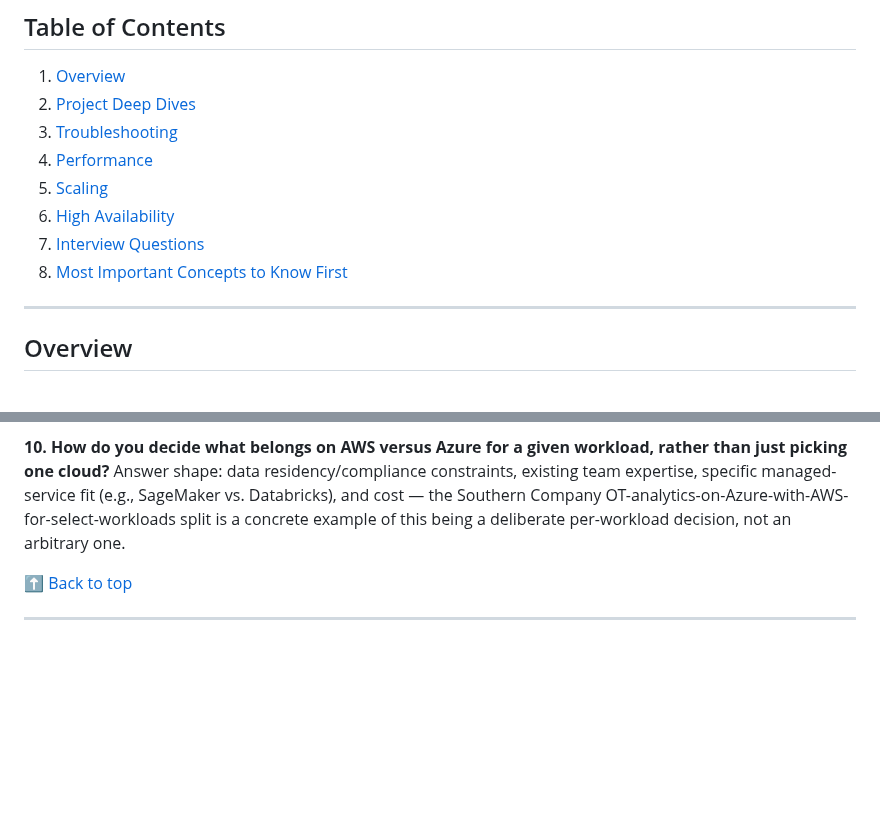
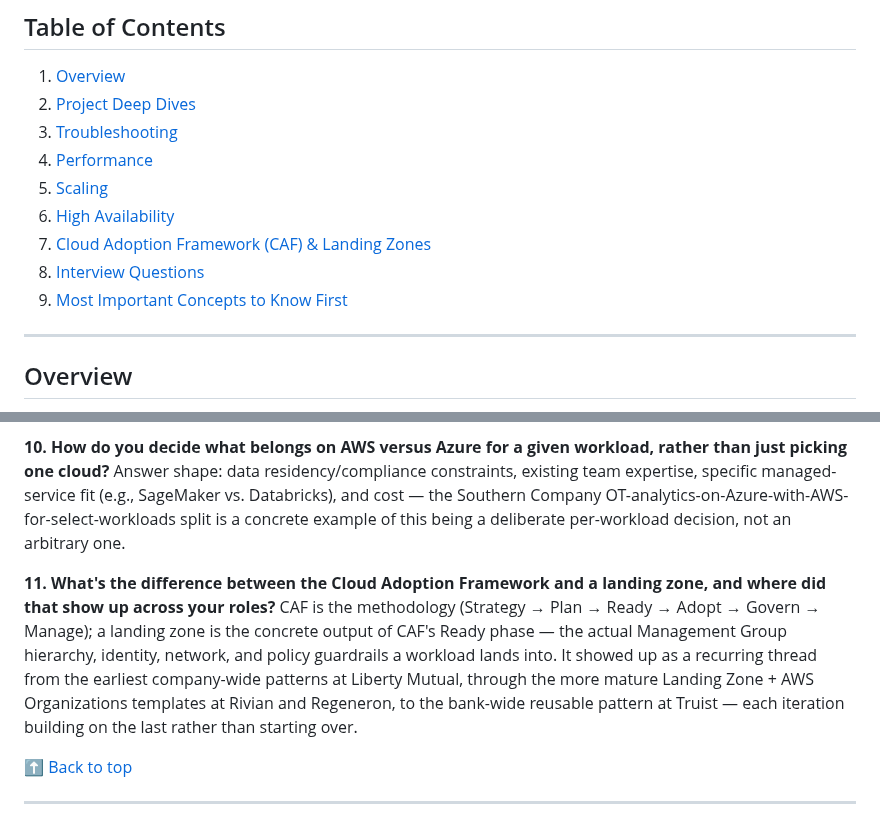
Before and after one commit to Olalekog/learning, a Markdown page: Resume/Tech_Consulting/Project-Deep-Dive-and-Interview-Prep.md, 2 parts joined by grey strips. Rendered like a GitHub page; blank space fills up the shorter version.

```diff
--- a/Resume/Tech_Consulting/Project-Deep-Dive-and-Interview-Prep.md
+++ b/Resume/Tech_Consulting/Project-Deep-Dive-and-Interview-Prep.md
@@ -15,8 +15,9 @@ it. Companion to [Elevator-Pitch.md](Elevator-Pitch.md) in this folder.
 4. [Performance](#performance)
 5. [Scaling](#scaling)
 6. [High Availability](#high-availability)
-7. [Interview Questions](#interview-questions)
-8. [Most Important Concepts to Know First](#most-important-concepts-to-know-first)
+7. [Cloud Adoption Framework (CAF) & Landing Zones](#cloud-adoption-framework-caf--landing-zones)
+8. [Interview Questions](#interview-questions)
+9. [Most Important Concepts to Know First](#most-important-concepts-to-know-first)
 
 ---
 
@@ -333,6 +374,9 @@ RTO is how long a system can be down before it's unacceptable; RPO is how much d
 **10. How do you decide what belongs on AWS versus Azure for a given workload, rather than just picking one cloud?**
 Answer shape: data residency/compliance constraints, existing team expertise, specific managed-service fit (e.g., SageMaker vs. Databricks), and cost — the Southern Company OT-analytics-on-Azure-with-AWS-for-select-workloads split is a concrete example of this being a deliberate per-workload decision, not an arbitrary one.
 
+**11. What's the difference between the Cloud Adoption Framework and a landing zone, and where did that show up across your roles?**
+CAF is the methodology (Strategy → Plan → Ready → Adopt → Govern → Manage); a landing zone is the concrete output of CAF's Ready phase — the actual Management Group hierarchy, identity, network, and policy guardrails a workload lands into. It showed up as a recurring thread from the earliest company-wide patterns at Liberty Mutual, through the more mature Landing Zone + AWS Organizations templates at Rivian and Regeneron, to the bank-wide reusable pattern at Truist — each iteration building on the last rather than starting over.
+
 [⬆ Back to top](#top)
 
 ---
```
Also changed, not shown: other parts of Resume/Tech_Consulting/Project-Deep-Dive-and-Interview-Prep.md (+40 -0 lines).
